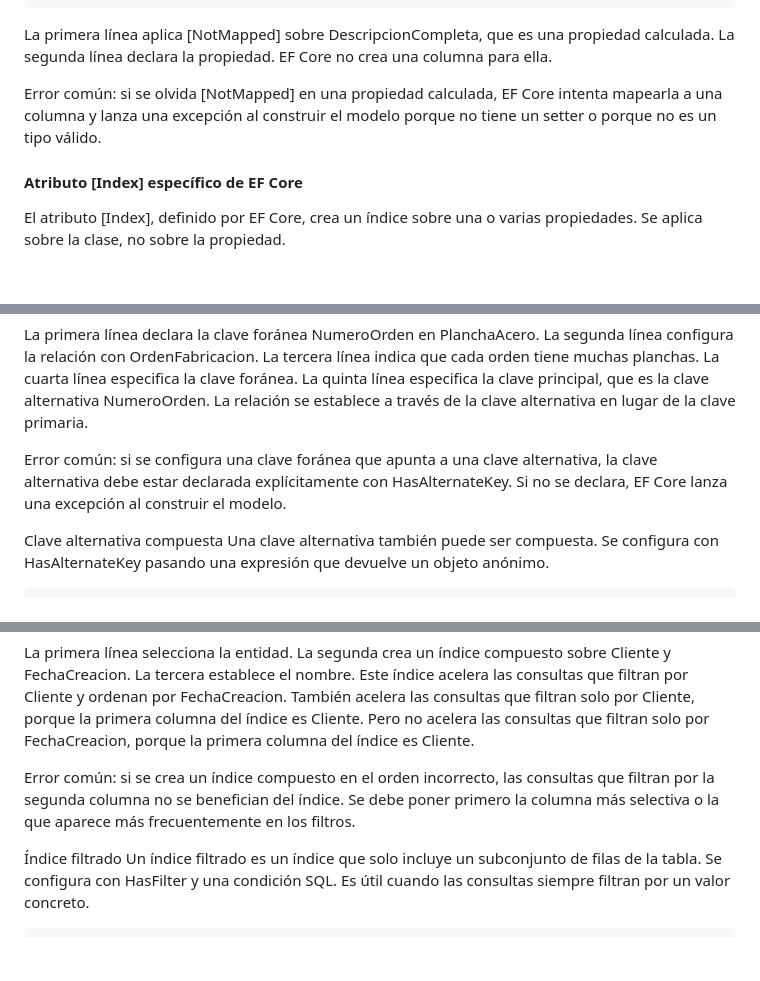
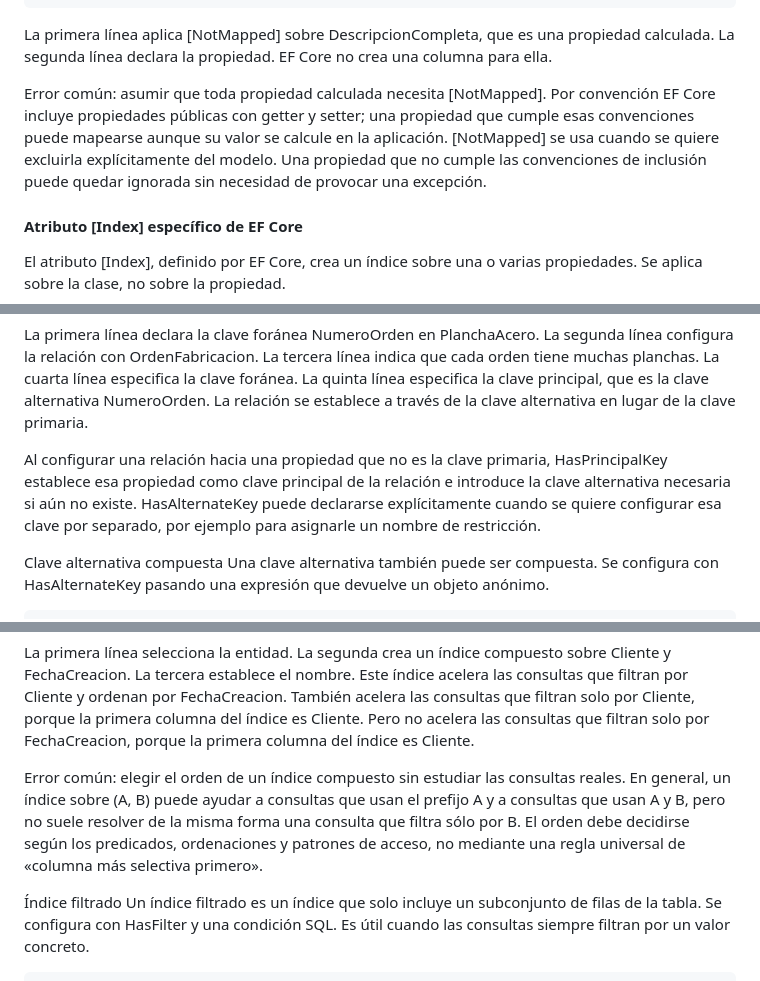
Before and after one commit to jaimecopilot/CURSO-ENTITY-FRAMEWORK-CORE-8, a Markdown page: M02/TEORIA/M02_TEORIA.md, 3 parts joined by grey strips. Drawn GitHub-style; blank space fills up the shorter version.

````diff
--- a/M02/TEORIA/M02_TEORIA.md
+++ b/M02/TEORIA/M02_TEORIA.md
@@ -1775,7 +1775,7 @@ public class OrdenFabricacion
 ```
 La primera línea aplica [NotMapped] sobre DescripcionCompleta, que es una propiedad calculada. La segunda línea declara la propiedad. EF Core no crea una columna para ella.
 
-Error común: si se olvida [NotMapped] en una propiedad calculada, EF Core intenta mapearla a una columna y lanza una excepción al construir el modelo porque no tiene un setter o porque no es un tipo válido.
+Error común: asumir que toda propiedad calculada necesita [NotMapped]. Por convención EF Core incluye propiedades públicas con getter y setter; una propiedad que cumple esas convenciones puede mapearse aunque su valor se calcule en la aplicación. [NotMapped] se usa cuando se quiere excluirla explícitamente del modelo. Una propiedad que no cumple las convenciones de inclusión puede quedar ignorada sin necesidad de provocar una excepción.
 
 #### Atributo [Index] específico de EF Core
 El atributo [Index], definido por EF Core, crea un índice sobre una o varias propiedades. Se aplica sobre la clase, no sobre la propiedad.
@@ -2368,7 +2368,7 @@ modelBuilder.Entity<PlanchaAcero>(entity =>
 ```
 La primera línea declara la clave foránea NumeroOrden en PlanchaAcero. La segunda línea configura la relación con OrdenFabricacion. La tercera línea indica que cada orden tiene muchas planchas. La cuarta línea especifica la clave foránea. La quinta línea especifica la clave principal, que es la clave alternativa NumeroOrden. La relación se establece a través de la clave alternativa en lugar de la clave primaria.
 
-Error común: si se configura una clave foránea que apunta a una clave alternativa, la clave alternativa debe estar declarada explícitamente con HasAlternateKey. Si no se declara, EF Core lanza una excepción al construir el modelo.
+Al configurar una relación hacia una propiedad que no es la clave primaria, HasPrincipalKey establece esa propiedad como clave principal de la relación e introduce la clave alternativa necesaria si aún no existe. HasAlternateKey puede declararse explícitamente cuando se quiere configurar esa clave por separado, por ejemplo para asignarle un nombre de restricción.
 
 Clave alternativa compuesta
 Una clave alternativa también puede ser compuesta. Se configura con HasAlternateKey pasando una expresión que devuelve un objeto anónimo.
@@ -2555,7 +2555,7 @@ modelBuilder.Entity<OrdenFabricacion>(entity =>
 ```
 La primera línea selecciona la entidad. La segunda crea un índice compuesto sobre Cliente y FechaCreacion. La tercera establece el nombre. Este índice acelera las consultas que filtran por Cliente y ordenan por FechaCreacion. También acelera las consultas que filtran solo por Cliente, porque la primera columna del índice es Cliente. Pero no acelera las consultas que filtran solo por FechaCreacion, porque la primera columna del índice es Cliente.
 
-Error común: si se crea un índice compuesto en el orden incorrecto, las consultas que filtran por la segunda columna no se benefician del índice. Se debe poner primero la columna más selectiva o la que aparece más frecuentemente en los filtros.
+Error común: elegir el orden de un índice compuesto sin estudiar las consultas reales. En general, un índice sobre (A, B) puede ayudar a consultas que usan el prefijo A y a consultas que usan A y B, pero no suele resolver de la misma forma una consulta que filtra sólo por B. El orden debe decidirse según los predicados, ordenaciones y patrones de acceso, no mediante una regla universal de «columna más selectiva primero».
 
 Índice filtrado
 Un índice filtrado es un índice que solo incluye un subconjunto de filas de la tabla. Se configura con HasFilter y una condición SQL. Es útil cuando las consultas siempre filtran por un valor concreto.
````
Also changed, not shown: other parts of M02/TEORIA/M02_TEORIA.md (+6 -6 lines).
